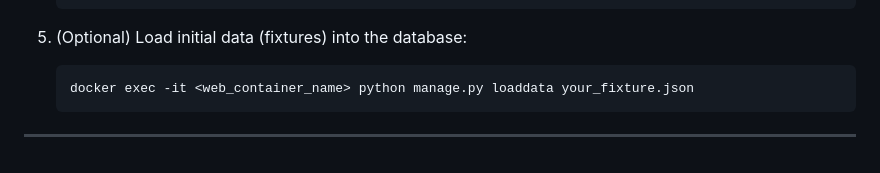
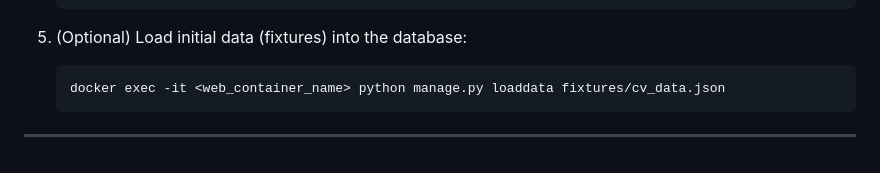
Before and after one commit to OleksiukStepan/DTeam-django-practical-test, a Markdown page: README.md, the part around the change. Rendered like a GitHub page.

Commit message:
update load fixtures

````diff
--- a/README.md
+++ b/README.md
@@ -315,7 +315,7 @@ To run the project via Docker in production:
 
 5. (Optional) Load initial data (fixtures) into the database:
    ```bash
-   docker exec -it <web_container_name> python manage.py loaddata your_fixture.json
+   docker exec -it <web_container_name> python manage.py loaddata fixtures/cv_data.json
    ```
 
 ---
````
